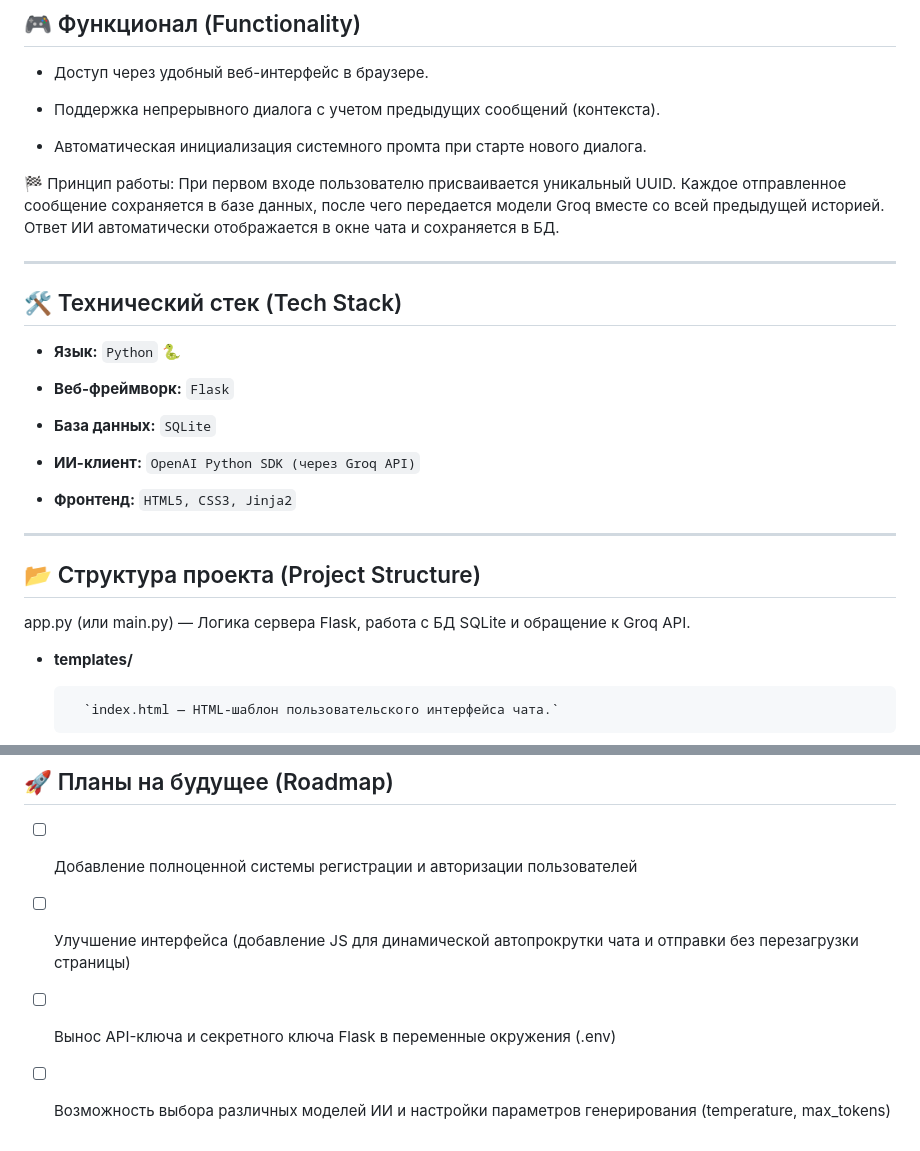
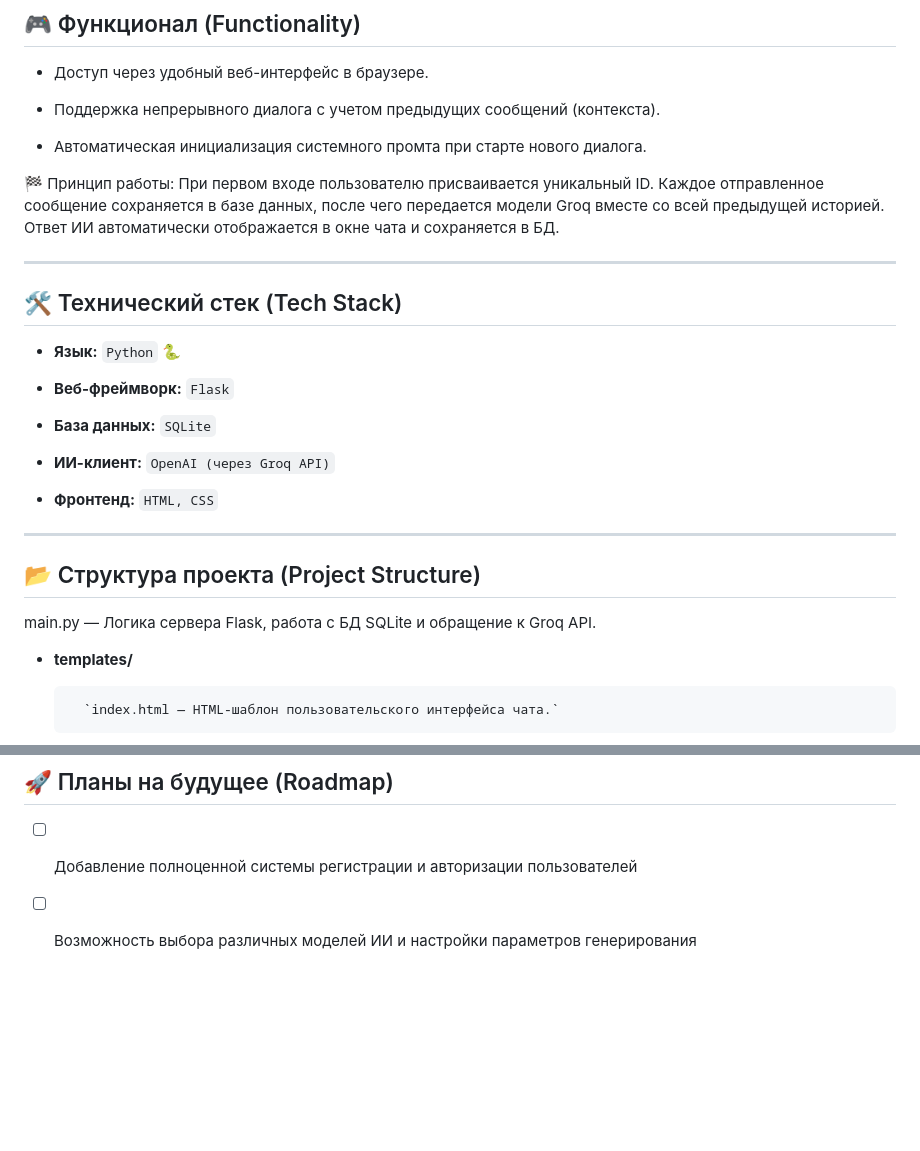
Before and after one commit to muhoboyka42/AI-Web-Assistant, a Markdown page: README.md, 2 parts joined by grey strips. GitHub-like rendering; blank space fills up the shorter version.

Commit message:
Refine terminology and update project details in README
Updated README to clarify terminology and improve consistency.

```diff
--- a/README.md
+++ b/README.md
@@ -23,7 +23,7 @@
 
 * Автоматическая инициализация системного промта при старте нового диалога.
 
-🏁 Принцип работы: При первом входе пользователю присваивается уникальный UUID. Каждое отправленное сообщение сохраняется в базе данных, после чего передается модели Groq вместе со всей предыдущей историей. Ответ ИИ автоматически отображается в окне чата и сохраняется в БД.
+🏁 Принцип работы: При первом входе пользователю присваивается уникальный ID. Каждое отправленное сообщение сохраняется в базе данных, после чего передается модели Groq вместе со всей предыдущей историей. Ответ ИИ автоматически отображается в окне чата и сохраняется в БД.
 
 ---
 
@@ -34,15 +34,15 @@
 
 * **База данных:** `SQLite`
 
-* **ИИ-клиент:** `OpenAI Python SDK (через Groq API)`
+* **ИИ-клиент:** `OpenAI (через Groq API)`
 
-* **Фронтенд:** `HTML5, CSS3, Jinja2`
+* **Фронтенд:** `HTML, CSS`
 
 ---
 
 ## 📂 Структура проекта (Project Structure)
 
- app.py (или main.py) — Логика сервера Flask, работа с БД SQLite и обращение к Groq API.
+main.py — Логика сервера Flask, работа с БД SQLite и обращение к Groq API.
 
 * **templates/**
 
@@ -92,8 +92,4 @@ python app.py
 ## 🚀 Планы на будущее (Roadmap)
 - [ ]  Добавление полноценной системы регистрации и авторизации пользователей
 
-- [ ]  Улучшение интерфейса (добавление JS для динамической автопрокрутки чата и отправки без перезагрузки страницы)
-
-- [ ]  Вынос API-ключа и секретного ключа Flask в переменные окружения (.env)
-
-- [ ]  Возможность выбора различных моделей ИИ и настройки параметров генерирования (temperature, max_tokens)
+- [ ]  Возможность выбора различных моделей ИИ и настройки параметров генерирования
```
Also changed, not shown: other parts of README.md (+1 -1 lines).
